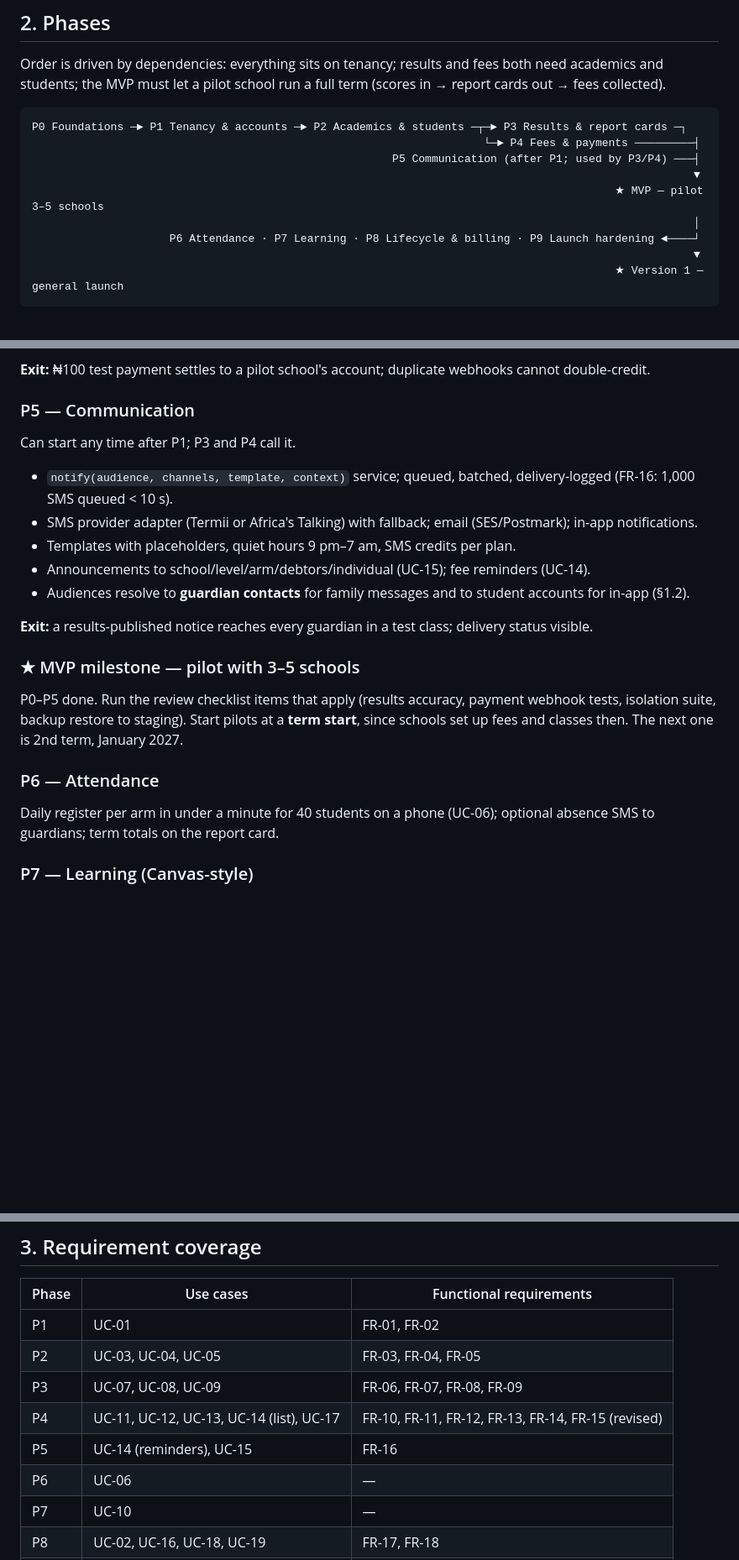
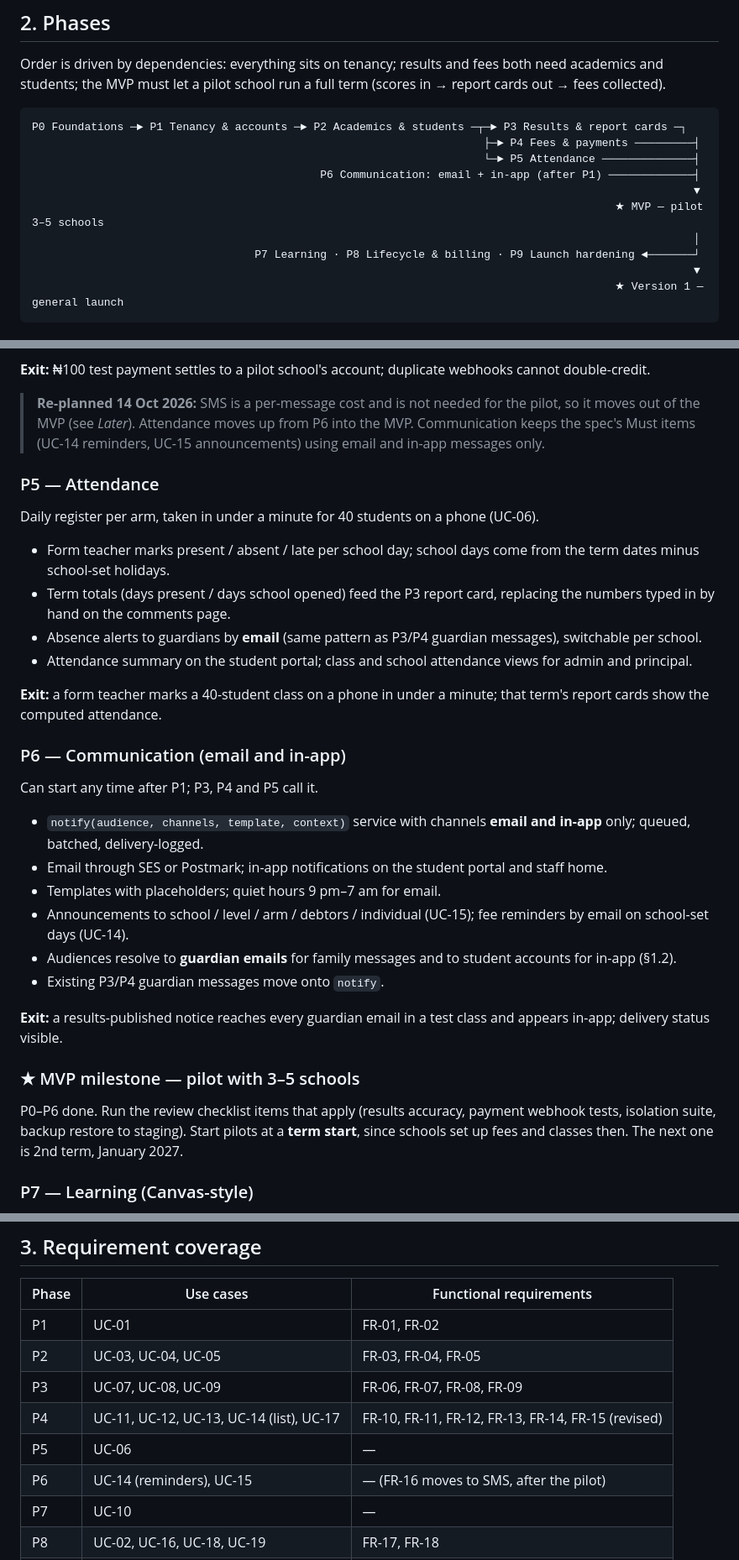
Before and after one commit to iyegbekosa/socks, a Markdown page: docs/ROADMAP.md, 3 parts joined by grey strips. Shown at 84% size. Drawn GitHub-style; blank space fills up the shorter version.

Commit message:
docs: move attendance into the MVP, SMS after the pilot
P5 is now Attendance; P6 Communication keeps announcements and fee
reminders on email and in-app only. SMS moves to Later as a paid,
per-school option.

Co-Authored-By: Claude Opus 5.5 <noreply@anthropic.com>

````diff
--- a/docs/ROADMAP.md
+++ b/docs/ROADMAP.md
@@ -54,12 +54,13 @@ Order is driven by dependencies: everything sits on tenancy; results and fees bo
 
 ```
 P0 Foundations ─► P1 Tenancy & accounts ─► P2 Academics & students ─┬─► P3 Results & report cards ─┐
-                                                                     └─► P4 Fees & payments ─────────┤
-                                                       P5 Communication (after P1; used by P3/P4) ───┤
+                                                                     ├─► P4 Fees & payments ─────────┤
+                                                                     └─► P5 Attendance ──────────────┤
+                                            P6 Communication: email + in-app (after P1) ─────────────┤
                                                                                                      ▼
                                                                                          ★ MVP — pilot 3–5 schools
                                                                                                      │
-                     P6 Attendance · P7 Learning · P8 Lifecycle & billing · P9 Launch hardening ◄────┘
+                                  P7 Learning · P8 Lifecycle & billing · P9 Launch hardening ◄───────┘
                                                                                                      ▼
                                                                                          ★ Version 1 — general launch
 ```
@@ -135,25 +136,33 @@ P0 Foundations ─► P1 Tenancy & accounts ─► P2 Academics & students ─
 
 **Exit:** ₦100 test payment settles to a pilot school's account; duplicate webhooks cannot double-credit.
 
-### P5 — Communication
+> **Re-planned 14 Oct 2026:** SMS is a per-message cost and is not needed for the pilot, so it moves out of the MVP (see *Later*). Attendance moves up from P6 into the MVP. Communication keeps the spec's Must items (UC-14 reminders, UC-15 announcements) using email and in-app messages only.
 
-Can start any time after P1; P3 and P4 call it.
+### P5 — Attendance
 
-- `notify(audience, channels, template, context)` service; queued, batched, delivery-logged (FR-16: 1,000 SMS queued < 10 s).
-- SMS provider adapter (Termii or Africa's Talking) with fallback; email (SES/Postmark); in-app notifications.
-- Templates with placeholders, quiet hours 9 pm–7 am, SMS credits per plan.
-- Announcements to school/level/arm/debtors/individual (UC-15); fee reminders (UC-14).
-- Audiences resolve to **guardian contacts** for family messages and to student accounts for in-app (§1.2).
+Daily register per arm, taken in under a minute for 40 students on a phone (UC-06).
+- Form teacher marks present / absent / late per school day; school days come from the term dates minus school-set holidays.
+- Term totals (days present / days school opened) feed the P3 report card, replacing the numbers typed in by hand on the comments page.
+- Absence alerts to guardians by **email** (same pattern as P3/P4 guardian messages), switchable per school.
+- Attendance summary on the student portal; class and school attendance views for admin and principal.
 
-**Exit:** a results-published notice reaches every guardian in a test class; delivery status visible.
+**Exit:** a form teacher marks a 40-student class on a phone in under a minute; that term's report cards show the computed attendance.
+
+### P6 — Communication (email and in-app)
+
+Can start any time after P1; P3, P4 and P5 call it.
+- `notify(audience, channels, template, context)` service with channels **email and in-app** only; queued, batched, delivery-logged.
+- Email through SES or Postmark; in-app notifications on the student portal and staff home.
+- Templates with placeholders; quiet hours 9 pm–7 am for email.
+- Announcements to school / level / arm / debtors / individual (UC-15); fee reminders by email on school-set days (UC-14).
+- Audiences resolve to **guardian emails** for family messages and to student accounts for in-app (§1.2).
+- Existing P3/P4 guardian messages move onto `notify`.
+
+**Exit:** a results-published notice reaches every guardian email in a test class and appears in-app; delivery status visible.
 
 ### ★ MVP milestone — pilot with 3–5 schools
 
-P0–P5 done. Run the review checklist items that apply (results accuracy, payment webhook tests, isolation suite, backup restore to staging). Start pilots at a **term start**, since schools set up fees and classes then. The next one is 2nd term, January 2027.
-
-### P6 — Attendance
-
-Daily register per arm in under a minute for 40 students on a phone (UC-06); optional absence SMS to guardians; term totals on the report card.
+P0–P6 done. Run the review checklist items that apply (results accuracy, payment webhook tests, isolation suite, backup restore to staging). Start pilots at a **term start**, since schools set up fees and classes then. The next one is 2nd term, January 2027.
 
 ### P7 — Learning (Canvas-style)
 
@@ -195,8 +205,8 @@ All review-checklist items in the design document are ticked, and open questions
 | P2 | UC-03, UC-04, UC-05 | FR-03, FR-04, FR-05 |
 | P3 | UC-07, UC-08, UC-09 | FR-06, FR-07, FR-08, FR-09 |
 | P4 | UC-11, UC-12, UC-13, UC-14 (list), UC-17 | FR-10, FR-11, FR-12, FR-13, FR-14, FR-15 (revised) |
-| P5 | UC-14 (reminders), UC-15 | FR-16 |
-| P6 | UC-06 | — |
+| P5 | UC-06 | — |
+| P6 | UC-14 (reminders), UC-15 | — (FR-16 moves to SMS, after the pilot) |
 | P7 | UC-10 | — |
 | P8 | UC-02, UC-16, UC-18, UC-19 | FR-17, FR-18 |
 | P9 | — | Non-functional requirements (§2.3) |
````
Also changed, not shown: other parts of docs/ROADMAP.md (+4 -3 lines).
